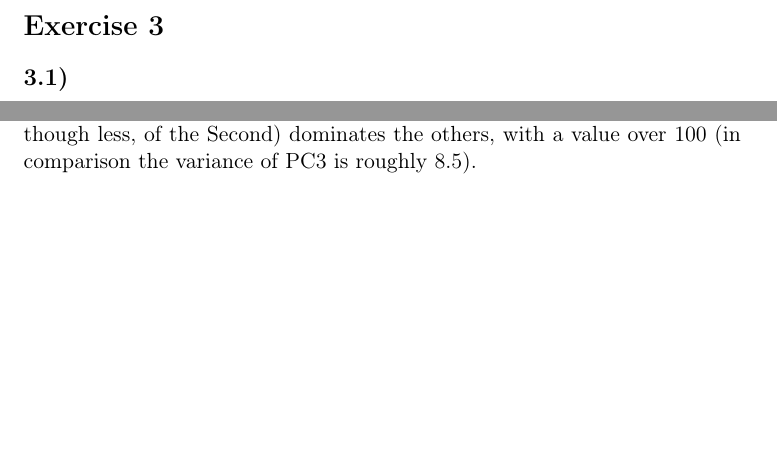
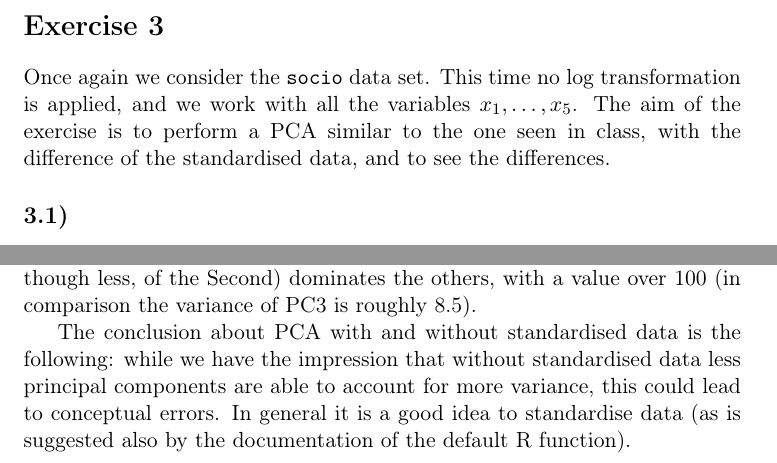
Before and after one commit to abovethecloud/multivariate, a LaTeX problem sheet (assignment_1/latex/assignment1.tex): two parts of pages 12 and 15 of 15, joined at a grey line, cut so that both start at the same text, the shorter picture padded with empty space. Compiled offline with pdfLaTeX.

Commit message:
Some small enhancements

```diff
--- a/assignment_1/latex/assignment1.tex
+++ b/assignment_1/latex/assignment1.tex
@@ -61,7 +61,7 @@
 
 \graphicspath{ {img/} }
 
-\title{First Assignment Multivariate Statistical Analysis}
+\title{Multivariate Statistical Analysis \\ First Assignment}
 \author{Claudio Peroni}
 \date{}
 
@@ -215,6 +216,8 @@ The first exercise consists in the analysis of three socioeconomic variables ($x
 
 \newpage
 \section*{Exercise 3}
+Once again we consider the \texttt{socio} data set. This time no log transformation is applied, and we work with all the variables $x_1,\dots, x_5$.
+The aim of the exercise is to perform a PCA similar to the one seen in class, with the difference of the standardised data, and to see the differences.
 \subsection*{3.1)}
 	We perform the Principal Component Analysis on the standardised variables of the \textit{socio} dataset. The result is the following:
 	\begin{figure}[H]
@@ -270,5 +273,6 @@ The first exercise consists in the analysis of three socioeconomic variables ($x
 	Concerning the Cumulative Proportion explained by the Principal Components, we see that the first two PCs are enough to account for more than 90\% of the total variance, while in our analysis we need 4 PCs to reach a similar explanation proportion.
 	This difference is due to the standardisation of our data. With non-standardised data the variables which have greater variance tend to \textit{weigh} more in the cumulative proportion, and from Figure \ref{img:importance_4} it's clear how the variance of the first Principal Component (and, though less, of the Second) dominates the others, with a value over 100 (in comparison the variance of PC3 is roughly 8.5).
 
+The conclusion about PCA with and without standardised data is the following: while we have the impression that without standardised data less principal components are able to account for more variance, this could lead to conceptual errors. In general it is a good idea to standardise data (as is suggested also by the documentation of the default R function).
 
 \end{document}
```
Also changed, not shown: assignment_1/latex/assignment1.pdf, assignment_1/latex/assignment1.tex (1 more changed lines).
